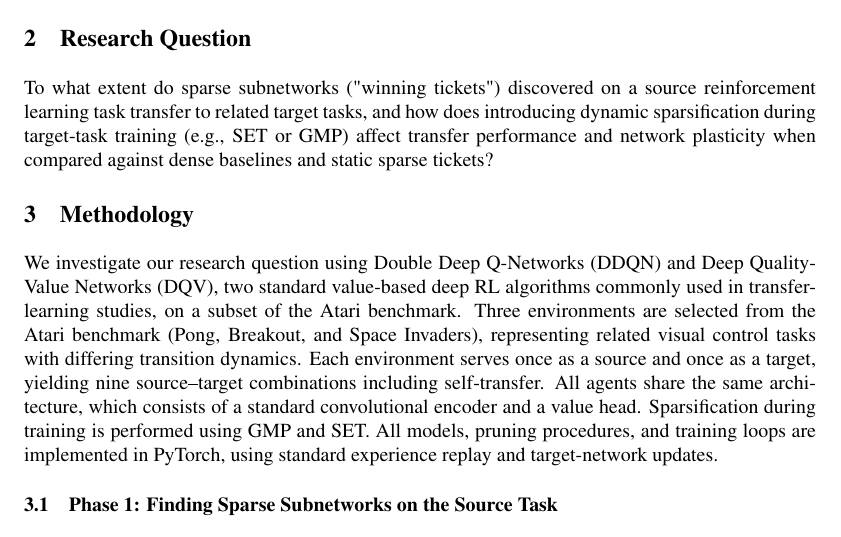
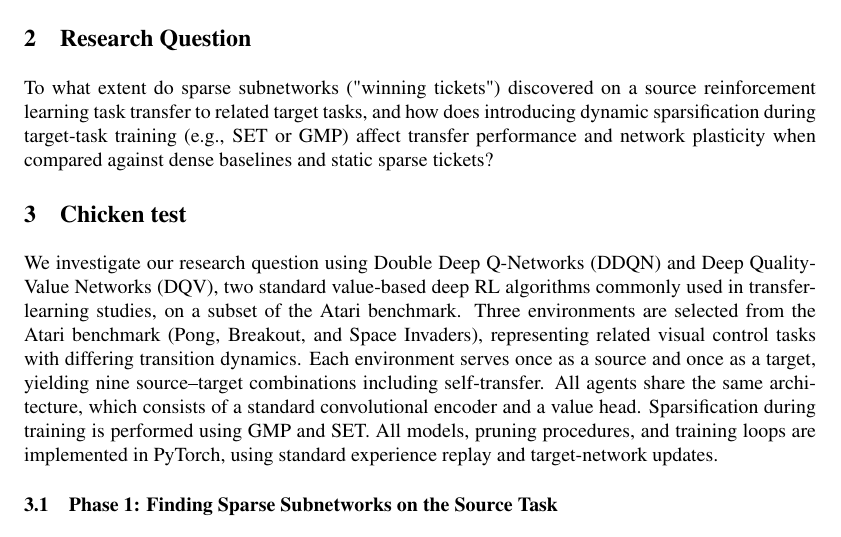
Before and after one commit to sebapusch/atari-sparse-transfer, a LaTeX document (docs/proposal/main.tex): part of page 2 of 4, cut so that both start at the same text. Compiled offline with pdfLaTeX.

Commit message:
chicken test

```diff
--- a/docs/proposal/main.tex
+++ b/docs/proposal/main.tex
@@ -144,7 +144,7 @@ Despite these encouraging results, it remains unclear how sparsity interacts wit
 
 To what extent do sparse subnetworks ("winning tickets") discovered on a source reinforcement learning task transfer to related target tasks, and how does introducing dynamic sparsification during target-task training (e.g., SET or GMP) affect transfer performance and network plasticity when compared against dense baselines and static sparse tickets?
 
-\section{Methodology}
+\section{Chicken test}
 
 We investigate our research question using Double Deep Q-Networks (DDQN) and Deep Quality-Value Networks (DQV), two standard value-based deep RL algorithms commonly used in transfer-learning studies, on a subset of the Atari benchmark. Three environments are selected from the Atari benchmark (Pong, Breakout, and Space Invaders), representing related visual control tasks with differing transition dynamics. Each environment serves once as a source and once as a target, yielding nine source–target combinations including self-transfer. All agents share the same architecture, which consists of a standard convolutional encoder and a value head. Sparsification during training is performed using GMP and SET. All models, pruning procedures, and training loops are implemented in PyTorch, using standard experience replay and target-network updates.
 
```
